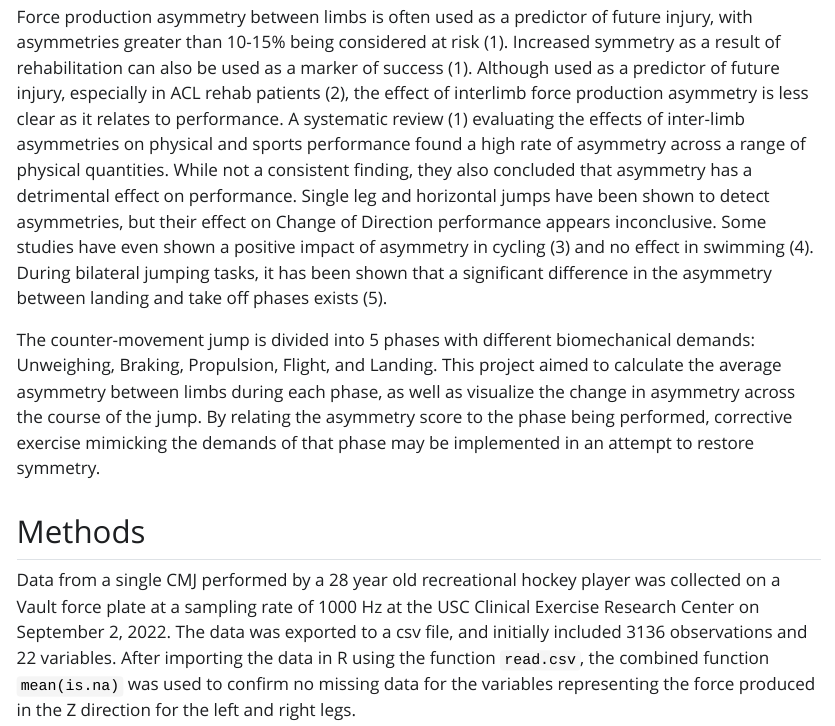
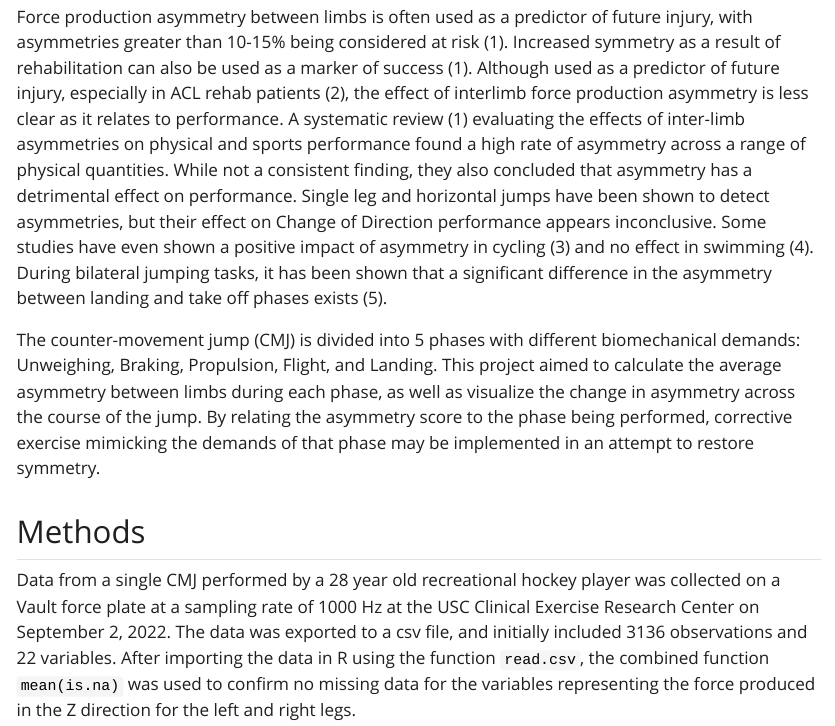
Before and after one commit to Cgeeza/566-Midterm, a Quarto document (midterm.qmd): the page in a window 1100 px wide, from 220 px down. The pictures show the output file midterm.html that the author committed with the source, opened offline; Quarto's library style sheets are replaced by a plain one without menus; long lines of code are wrapped.

Commit message:
Here is my midterm @kstreet13
@kstreet13

```diff
--- a/midterm.qmd
+++ b/midterm.qmd
@@ -9,7 +9,7 @@ editor: visual
 
 Force production asymmetry between limbs is often used as a predictor of future injury, with asymmetries greater than 10-15% being considered at risk (1). Increased symmetry as a result of rehabilitation can also be used as a marker of success (1). Although used as a predictor of future injury, especially in ACL rehab patients (2), the effect of interlimb force production asymmetry is less clear as it relates to performance. A systematic review (1) evaluating the effects of inter-limb asymmetries on physical and sports performance found a high rate of asymmetry across a range of physical quantities. While not a consistent finding, they also concluded that asymmetry has a detrimental effect on performance. Single leg and horizontal jumps have been shown to detect asymmetries, but their effect on Change of Direction performance appears inconclusive. Some studies have even shown a positive impact of asymmetry in cycling (3) and no effect in swimming (4). During bilateral jumping tasks, it has been shown that a significant difference in the asymmetry between landing and take off phases exists (5).
 
-The counter-movement jump is divided into 5 phases with different biomechanical demands: Unweighing, Braking, Propulsion, Flight, and Landing. This project aimed to calculate the average asymmetry between limbs during each phase, as well as visualize the change in asymmetry across the course of the jump. By relating the asymmetry score to the phase being performed, corrective exercise mimicking the demands of that phase may be implemented in an attempt to restore symmetry.
+The counter-movement jump (CMJ) is divided into 5 phases with different biomechanical demands: Unweighing, Braking, Propulsion, Flight, and Landing. This project aimed to calculate the average asymmetry between limbs during each phase, as well as visualize the change in asymmetry across the course of the jump. By relating the asymmetry score to the phase being performed, corrective exercise mimicking the demands of that phase may be implemented in an attempt to restore symmetry.
 
 ## Methods
 
```
Also changed, not shown: midterm.html, 2 other files.
